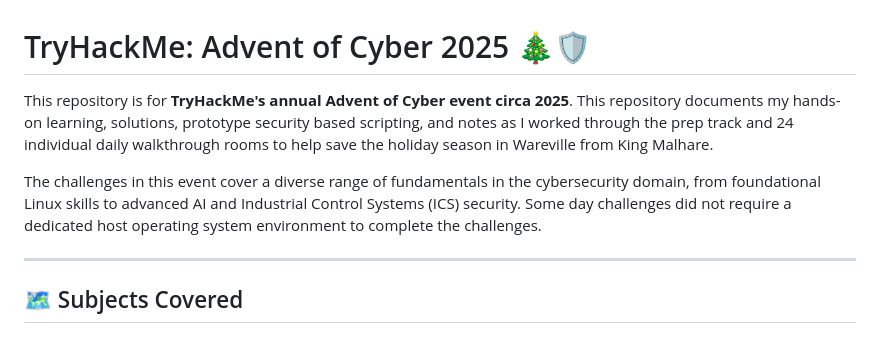
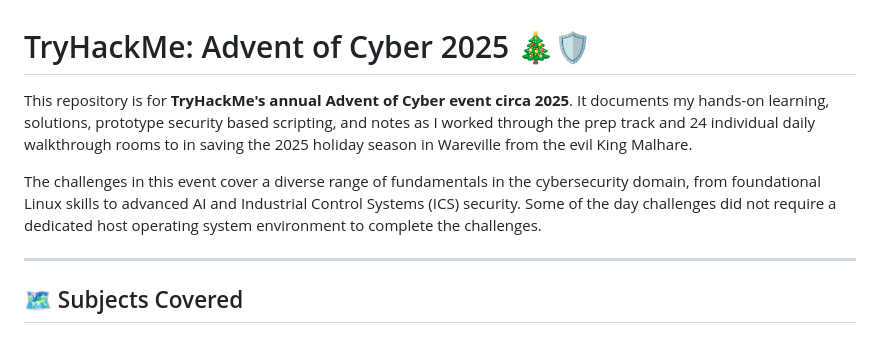
Before and after one commit to rcghpge/advent-of-cyber-2025, a Markdown page: README.md, the part around the change. Drawn GitHub-style.

Commit message:
Refine README content for clarity and grammar
Add SOC-mas lore

```diff
--- a/README.md
+++ b/README.md
@@ -1,8 +1,8 @@
 # TryHackMe: Advent of Cyber 2025 🎄🛡️
 
-This repository is for **TryHackMe's annual Advent of Cyber event circa 2025**. This repository documents my hands-on learning, solutions, prototype security based scripting, and notes as I worked through the prep track and 24 individual daily walkthrough rooms to help save the holiday season in Wareville from King Malhare.
+This repository is for **TryHackMe's annual Advent of Cyber event circa 2025**. It documents my hands-on learning, solutions, prototype security based scripting, and notes as I worked through the prep track and 24 individual daily walkthrough rooms to in saving the 2025 holiday season in Wareville from the evil King Malhare.
 
-The challenges in this event cover a diverse range of fundamentals in the cybersecurity domain, from foundational Linux skills to advanced AI and Industrial Control Systems (ICS) security. Some day challenges did not require a dedicated host operating system environment to complete the challenges.
+The challenges in this event cover a diverse range of fundamentals in the cybersecurity domain, from foundational Linux skills to advanced AI and Industrial Control Systems (ICS) security. Some of the day challenges did not require a dedicated host operating system environment to complete the challenges.
 
 ---
 
```
